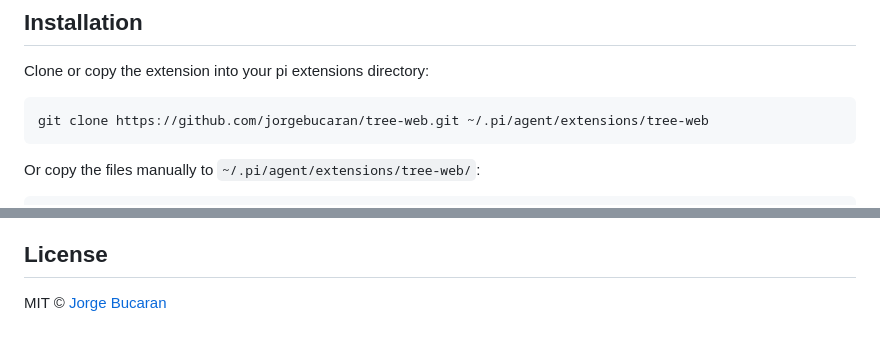
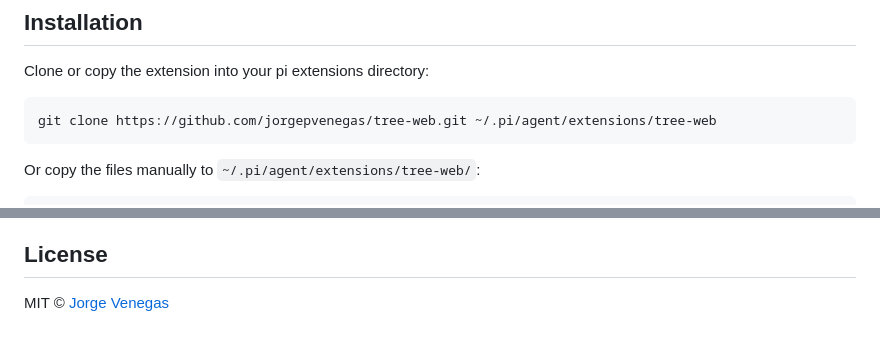
Before and after one commit to jorgepvenegas/pi-tree-ui, a Markdown page: README.md, 2 parts joined by grey strips. Rendered like a GitHub page.

Commit message:
docs: fix GitHub username in README

````diff
--- a/README.md
+++ b/README.md
@@ -23,7 +23,7 @@ A **pi extension** that serves an interactive web-based session tree explorer on
 Clone or copy the extension into your pi extensions directory:
 
 ```bash
-git clone https://github.com/jorgebucaran/tree-web.git ~/.pi/agent/extensions/tree-web
+git clone https://github.com/jorgepvenegas/tree-web.git ~/.pi/agent/extensions/tree-web
 ```
 
 Or copy the files manually to `~/.pi/agent/extensions/tree-web/`:
@@ -176,4 +176,4 @@ Requires `@mariozechner/pi-coding-agent` with the following APIs:
 
 ## License
 
-MIT © [Jorge Bucaran](https://github.com/jorgebucaran)
+MIT © [Jorge Venegas](https://github.com/jorgepvenegas)
````
Also changed, not shown: other parts of README.md (+1 -1 lines).
